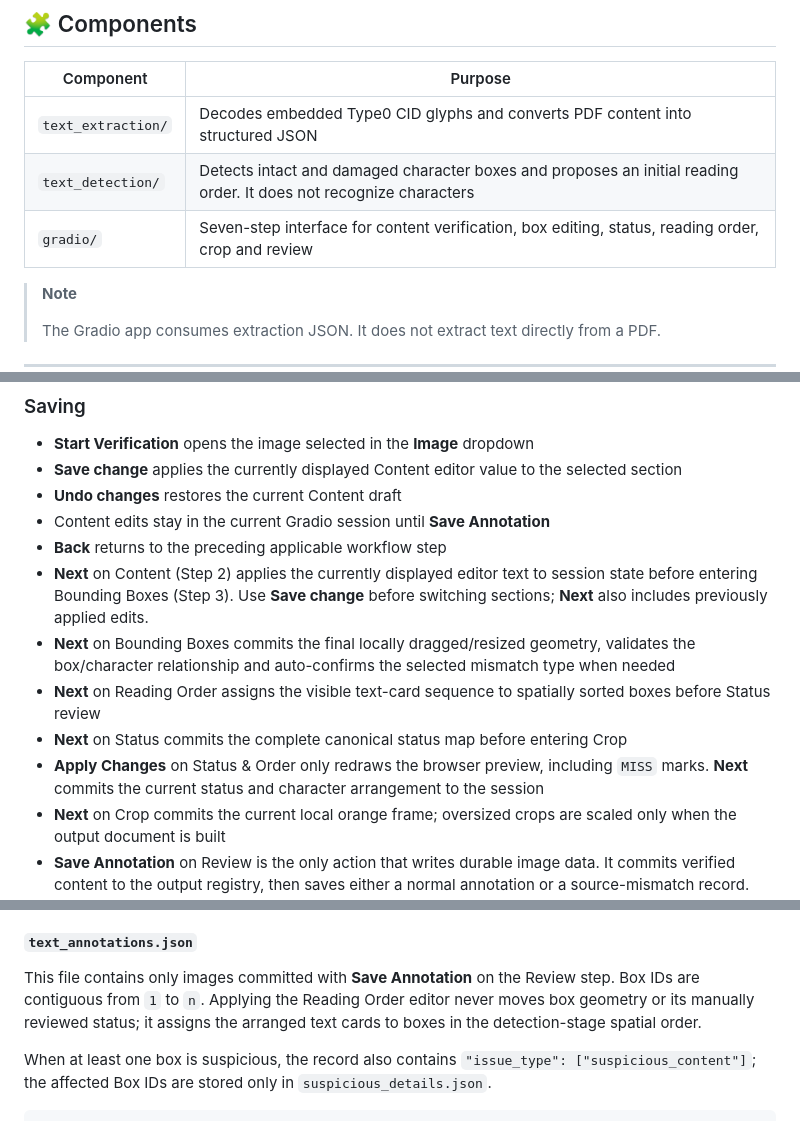
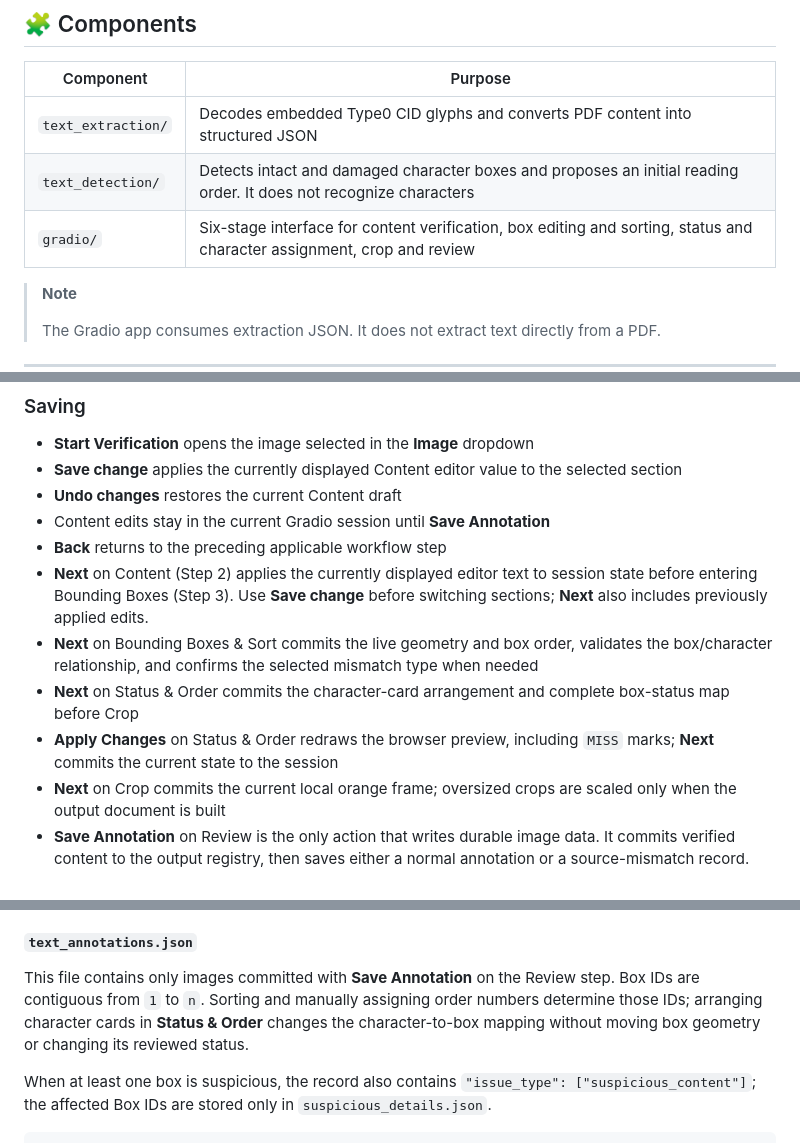
Before and after one commit to VongHaiYen11/SinoNom-Annotation, a Markdown page: README.md, 3 parts joined by grey strips. Drawn GitHub-style.

```diff
--- a/README.md
+++ b/README.md
@@ -58,7 +58,7 @@ SinoNom Annotation is a toolset for extracting structured inscription text from
 | --- | --- |
 | `text_extraction/` | Decodes embedded Type0 CID glyphs and converts PDF content into structured JSON |
 | `text_detection/` | Detects intact and damaged character boxes and proposes an initial reading order. It does not recognize characters |
-| `gradio/` | Seven-step interface for content verification, box editing, status, reading order, crop and review |
+| `gradio/` | Six-stage interface for content verification, box editing and sorting, status and character assignment, crop and review |
 
 > **Note**
 >
@@ -491,10 +488,9 @@ Hán/Nôm text in the interface is rendered with locally served NomNaTong, DengX
 - Content edits stay in the current Gradio session until **Save Annotation**
 - **Back** returns to the preceding applicable workflow step
 - **Next** on Content (Step 2) applies the currently displayed editor text to session state before entering Bounding Boxes (Step 3). Use **Save change** before switching sections; **Next** also includes previously applied edits.
-- **Next** on Bounding Boxes commits the final locally dragged/resized geometry, validates the box/character relationship and auto-confirms the selected mismatch type when needed
-- **Next** on Reading Order assigns the visible text-card sequence to spatially sorted boxes before Status review
-- **Next** on Status commits the complete canonical status map before entering Crop
-- **Apply Changes** on Status & Order only redraws the browser preview, including `MISS` marks. **Next** commits the current status and character arrangement to the session
+- **Next** on Bounding Boxes & Sort commits the live geometry and box order, validates the box/character relationship, and confirms the selected mismatch type when needed
+- **Next** on Status & Order commits the character-card arrangement and complete box-status map before Crop
+- **Apply Changes** on Status & Order redraws the browser preview, including `MISS` marks; **Next** commits the current state to the session
 - **Next** on Crop commits the current local orange frame; oversized crops are scaled only when the output document is built
 - **Save Annotation** on Review is the only action that writes durable image data. It commits verified content to the output registry, then saves either a normal annotation or a source-mismatch record. The two forms are mutually exclusive for each image; the input source JSON is unchanged
 - **Download All** is enabled only after an annotation or source-mismatch record has been saved. Existing records from earlier app launches count. When enabled, it creates `annotations.zip` in `gradio.output_dir` and downloads the same archive in the browser. The archive contains:
@@ -524,7 +520,7 @@ The three primary datasets are UTF-8 JSON arrays with one object per committed i
 
 #### `text_annotations.json`
 
-This file contains only images committed with **Save Annotation** on the Review step. Box IDs are contiguous from `1` to `n`. Applying the Reading Order editor never moves box geometry or its manually reviewed status; it assigns the arranged text cards to boxes in the detection-stage spatial order.
+This file contains only images committed with **Save Annotation** on the Review step. Box IDs are contiguous from `1` to `n`. Sorting and manually assigning order numbers determine those IDs; arranging character cards in **Status & Order** changes the character-to-box mapping without moving box geometry or changing its reviewed status.
 
 When at least one box is suspicious, the record also contains `"issue_type": ["suspicious_content"]`; the affected Box IDs are stored only in `suspicious_details.json`.
 
```
Also changed, not shown: other parts of README.md (+26 -44 lines).
